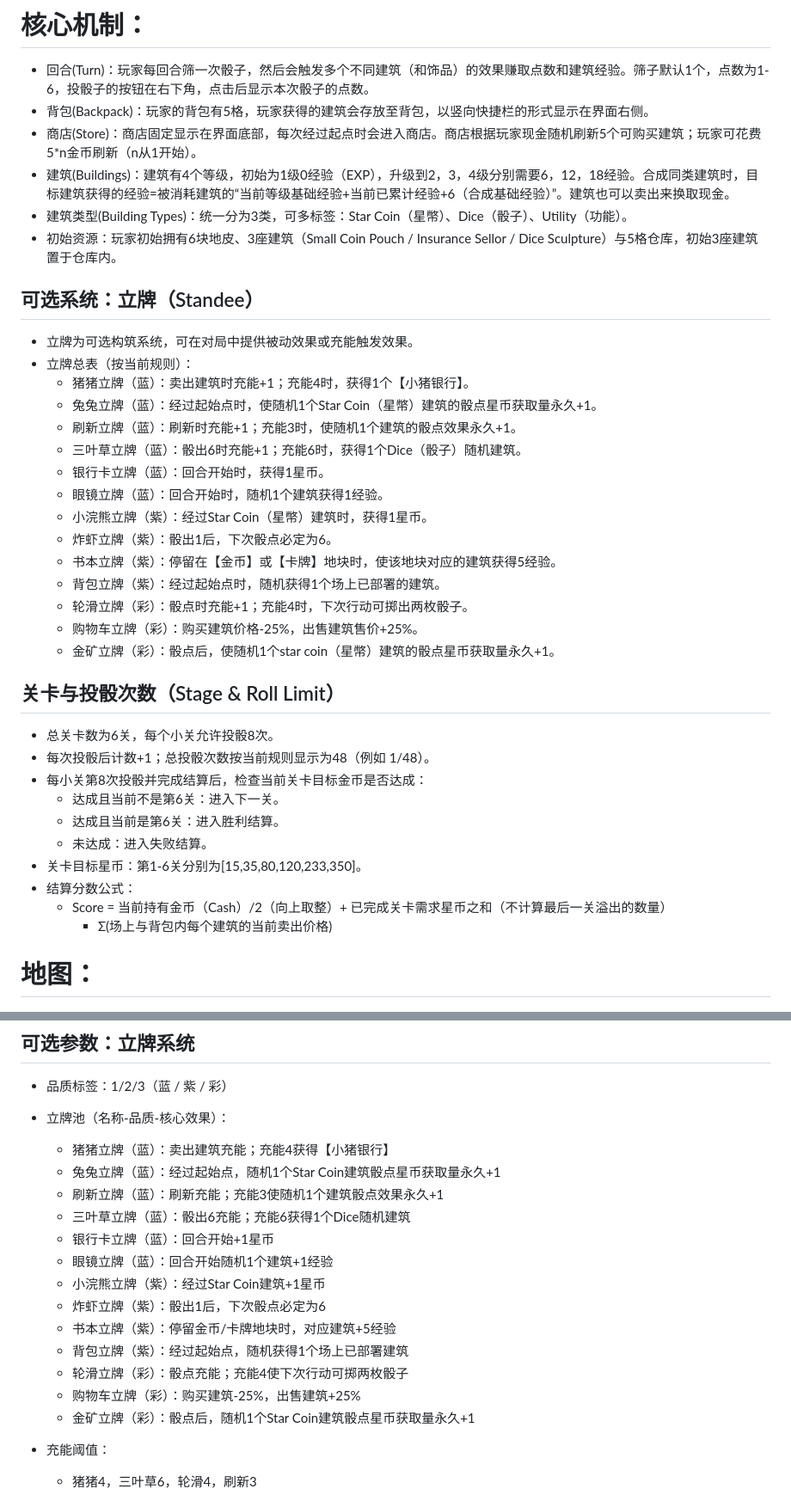
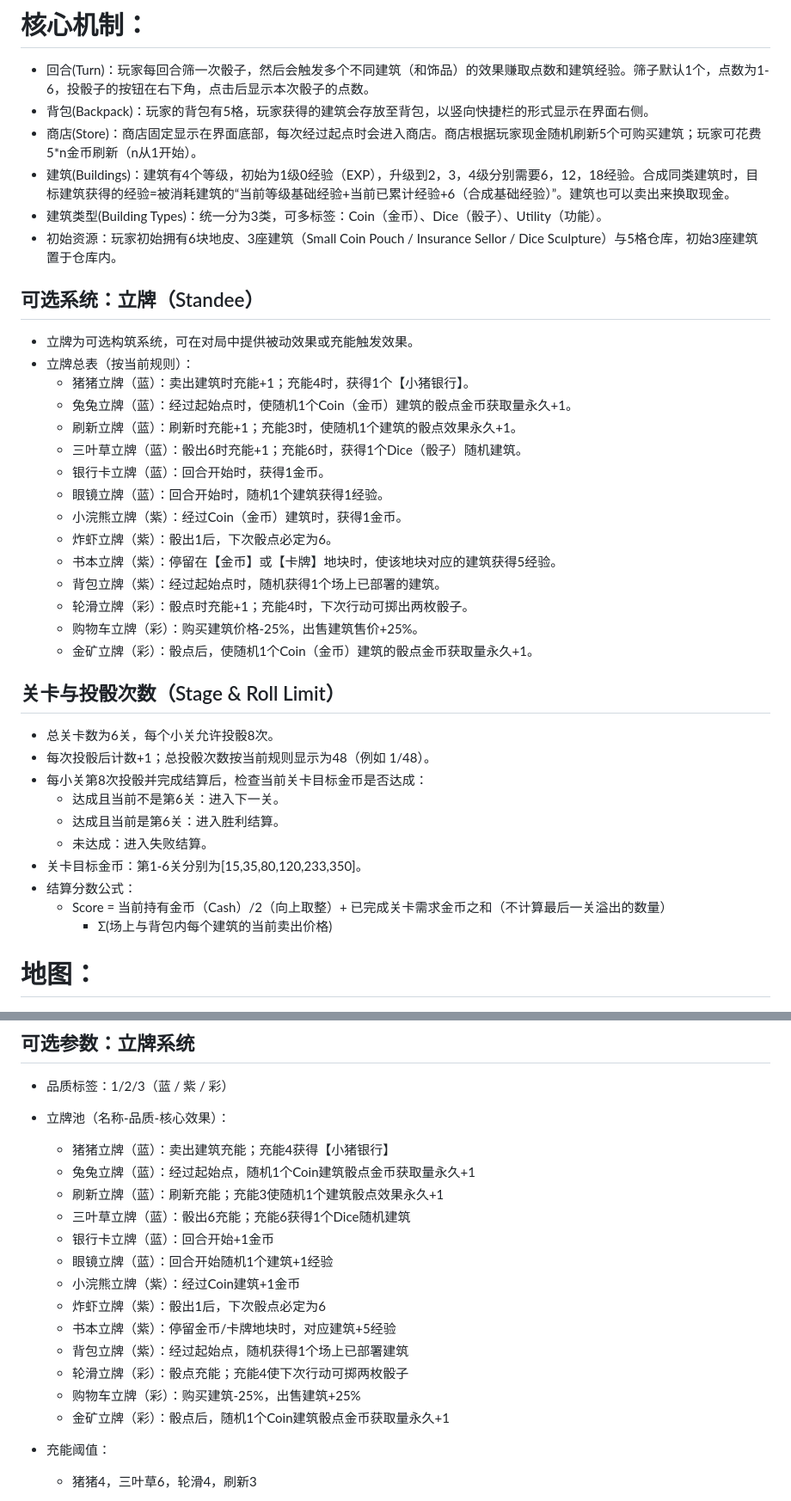
Before and after one commit to wenc15/Capstone, a Markdown page: Weekly_Reports/GameDesignDoc-GrowinTown.md, 2 parts joined by grey strips. Shown at 86% size. Drawn GitHub-style.

```diff
--- a/Weekly_Reports/GameDesignDoc-GrowinTown.md
+++ b/Weekly_Reports/GameDesignDoc-GrowinTown.md
@@ -12,25 +12,25 @@
 - 背包(Backpack)：玩家的背包有5格，玩家获得的建筑会存放至背包，以竖向快捷栏的形式显示在界面右侧。
 - 商店(Store)：商店固定显示在界面底部，每次经过起点时会进入商店。商店根据玩家现金随机刷新5个可购买建筑；玩家可花费5*n金币刷新（n从1开始）。
 - 建筑(Buildings)：建筑有4个等级，初始为1级0经验（EXP），升级到2，3，4级分别需要6，12，18经验。合成同类建筑时，目标建筑获得的经验=被消耗建筑的“当前等级基础经验+当前已累计经验+6（合成基础经验）”。建筑也可以卖出来换取现金。
-- 建筑类型(Building Types)：统一分为3类，可多标签：Star Coin（星幣）、Dice（骰子）、Utility（功能）。
+- 建筑类型(Building Types)：统一分为3类，可多标签：Coin（金币）、Dice（骰子）、Utility（功能）。
 - 初始资源：玩家初始拥有6块地皮、3座建筑（Small Coin Pouch / Insurance Sellor / Dice Sculpture）与5格仓库，初始3座建筑置于仓库内。
 
 ## 可选系统：立牌（Standee）
 - 立牌为可选构筑系统，可在对局中提供被动效果或充能触发效果。
 - 立牌总表（按当前规则）：
   - 猪猪立牌（蓝）：卖出建筑时充能+1；充能4时，获得1个【小猪银行】。
-  - 兔兔立牌（蓝）：经过起始点时，使随机1个Star Coin（星幣）建筑的骰点星币获取量永久+1。
+  - 兔兔立牌（蓝）：经过起始点时，使随机1个Coin（金币）建筑的骰点金币获取量永久+1。
   - 刷新立牌（蓝）：刷新时充能+1；充能3时，使随机1个建筑的骰点效果永久+1。
   - 三叶草立牌（蓝）：骰出6时充能+1；充能6时，获得1个Dice（骰子）随机建筑。
-  - 银行卡立牌（蓝）：回合开始时，获得1星币。
+  - 银行卡立牌（蓝）：回合开始时，获得1金币。
   - 眼镜立牌（蓝）：回合开始时，随机1个建筑获得1经验。
-  - 小浣熊立牌（紫）：经过Star Coin（星幣）建筑时，获得1星币。
+  - 小浣熊立牌（紫）：经过Coin（金币）建筑时，获得1金币。
   - 炸虾立牌（紫）：骰出1后，下次骰点必定为6。
   - 书本立牌（紫）：停留在【金币】或【卡牌】地块时，使该地块对应的建筑获得5经验。
   - 背包立牌（紫）：经过起始点时，随机获得1个场上已部署的建筑。
   - 轮滑立牌（彩）：骰点时充能+1；充能4时，下次行动可掷出两枚骰子。
   - 购物车立牌（彩）：购买建筑价格-25%，出售建筑售价+25%。
-  - 金矿立牌（彩）：骰点后，使随机1个star coin（星幣）建筑的骰点星币获取量永久+1。
+  - 金矿立牌（彩）：骰点后，使随机1个Coin（金币）建筑的骰点金币获取量永久+1。
 
 
 ## 关卡与投骰次数（Stage & Roll Limit）
@@ -40,9 +40,9 @@
   - 达成且当前不是第6关：进入下一关。
   - 达成且当前是第6关：进入胜利结算。
   - 未达成：进入失败结算。
-- 关卡目标星币：第1-6关分别为[15,35,80,120,233,350]。
+- 关卡目标金币：第1-6关分别为[15,35,80,120,233,350]。
 - 结算分数公式：
-  - Score = 当前持有金币（Cash）/2（向上取整）+ 已完成关卡需求星币之和（不计算最后一关溢出的数量）
+  - Score = 当前持有金币（Cash）/2（向上取整）+ 已完成关卡需求金币之和（不计算最后一关溢出的数量）
     + Σ(场上与背包内每个建筑的当前卖出价格)
 
 # 地图：
@@ -394,18 +392,18 @@ Fox Antique Shop中grant one [Piggy Bank] or [Insurance Sellor]，两者的概
 
 - 立牌池（名称-品质-核心效果）：
   - 猪猪立牌（蓝）：卖出建筑充能；充能4获得【小猪银行】
-  - 兔兔立牌（蓝）：经过起始点，随机1个Star Coin建筑骰点星币获取量永久+1
+  - 兔兔立牌（蓝）：经过起始点，随机1个Coin建筑骰点金币获取量永久+1
   - 刷新立牌（蓝）：刷新充能；充能3使随机1个建筑骰点效果永久+1
   - 三叶草立牌（蓝）：骰出6充能；充能6获得1个Dice随机建筑
-  - 银行卡立牌（蓝）：回合开始+1星币
+  - 银行卡立牌（蓝）：回合开始+1金币
   - 眼镜立牌（蓝）：回合开始随机1个建筑+1经验
-  - 小浣熊立牌（紫）：经过Star Coin建筑+1星币
+  - 小浣熊立牌（紫）：经过Coin建筑+1金币
   - 炸虾立牌（紫）：骰出1后，下次骰点必定为6
   - 书本立牌（紫）：停留金币/卡牌地块时，对应建筑+5经验
   - 背包立牌（紫）：经过起始点，随机获得1个场上已部署建筑
   - 轮滑立牌（彩）：骰点充能；充能4使下次行动可掷两枚骰子
   - 购物车立牌（彩）：购买建筑-25%，出售建筑+25%
-  - 金矿立牌（彩）：骰点后，随机1个Star Coin建筑骰点星币获取量永久+1
+  - 金矿立牌（彩）：骰点后，随机1个Coin建筑骰点金币获取量永久+1
 
 - 充能阈值：
   - 猪猪4，三叶草6，轮滑4，刷新3
```
Also changed, not shown: other parts of Weekly_Reports/GameDesignDoc-GrowinTown.md (+33 -35 lines).
